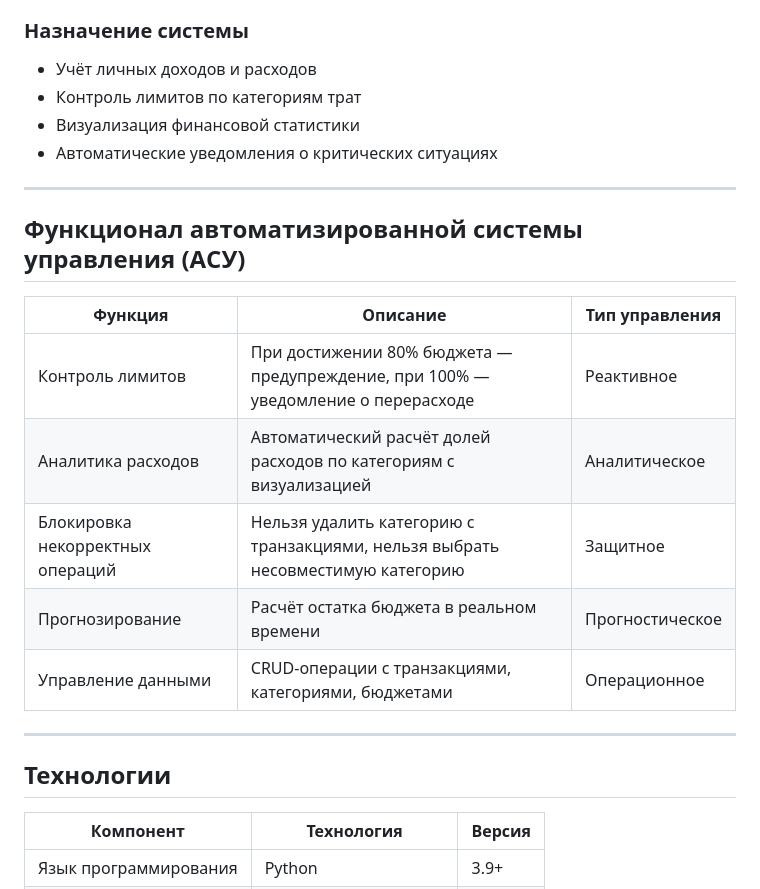
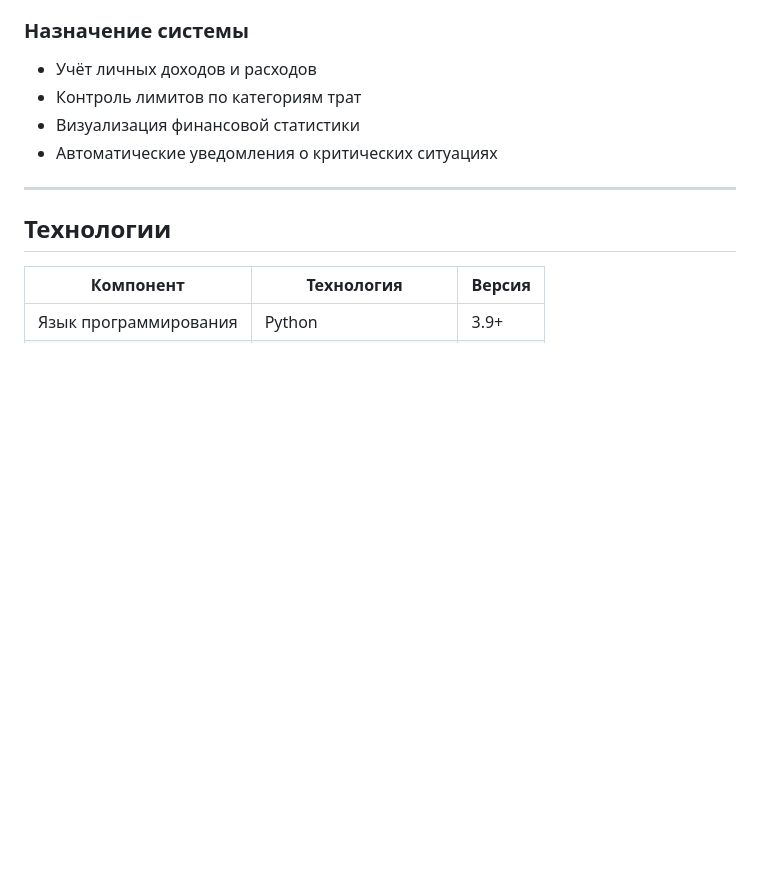
Before and after one commit to lareinecatherine/home-budget, a Markdown page: README.md, the part around one of its changes. Drawn GitHub-style; blank space fills up the shorter version.

```diff
--- a/README.md
+++ b/README.md
@@ -16,18 +22,6 @@
 - Контроль лимитов по категориям трат
 - Визуализация финансовой статистики
 - Автоматические уведомления о критических ситуациях
-
----
-
-## Функционал автоматизированной системы управления (АСУ)
-
-| Функция | Описание | Тип управления |
-|---------|----------|----------------|
-| Контроль лимитов | При достижении 80% бюджета — предупреждение, при 100% — уведомление о перерасходе | Реактивное |
-| Аналитика расходов | Автоматический расчёт долей расходов по категориям с визуализацией | Аналитическое |
-| Блокировка некорректных операций | Нельзя удалить категорию с транзакциями, нельзя выбрать несовместимую категорию | Защитное |
-| Прогнозирование | Расчёт остатка бюджета в реальном времени | Прогностическое |
-| Управление данными | CRUD-операции с транзакциями, категориями, бюджетами | Операционное |
 
 ---
 
```
Also changed, not shown: other parts of README.md (+55 -16 lines).
